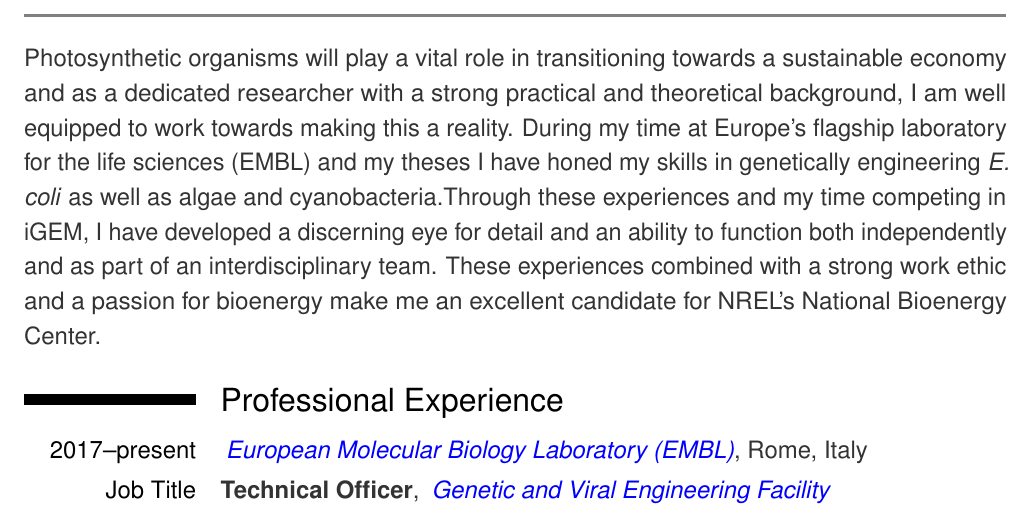
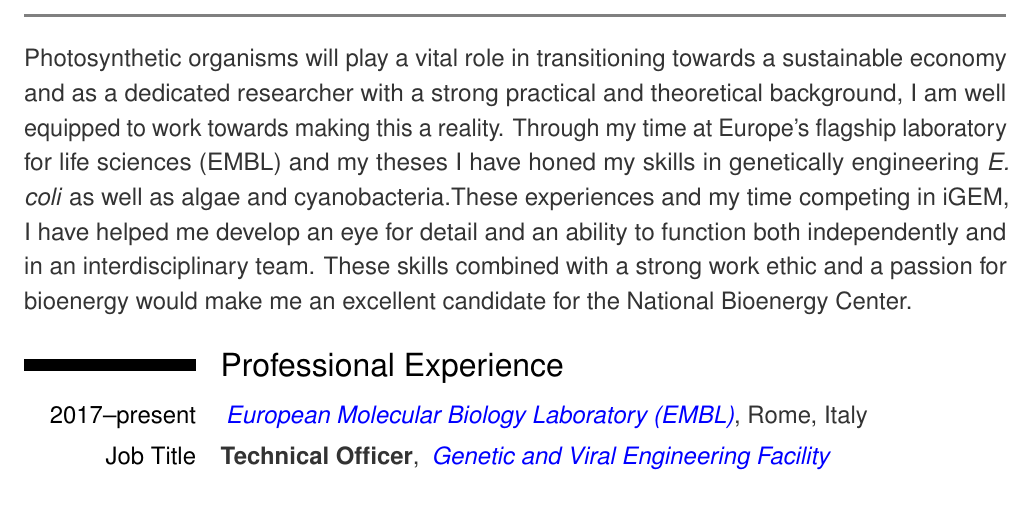
Before and after one commit to tb14/Beda-CV-and-Cover-Letter, a LaTeX CV (NREL/Rabea-Resume-NREL.tex): part of page 1 of 3, cut so that both start at the same text. Compiled offline with pdfLaTeX.

Commit message:
CV draft 4- TB Edits
minor revision to first paragraph

```diff
--- a/NREL/Rabea-Resume-NREL.tex
+++ b/NREL/Rabea-Resume-NREL.tex
@@ -127,9 +127,9 @@
 \begin{spacing}{1.2}
 \color{dark-gray}{
 Photosynthetic organisms will play a vital role in transitioning towards a sustainable economy and as a dedicated researcher with a strong practical and theoretical background, I am well equipped to work towards making this a reality.
-During my time at Europe's flagship laboratory for the life sciences (EMBL) and my theses I have honed my skills in genetically engineering  \textit{E. coli} as well as algae and cyanobacteria.%
-Through these experiences and my time competing in iGEM, I have developed a discerning eye for detail and an ability to function both independently and as part of an interdisciplinary team. %
-These experiences combined with a strong work ethic and a passion for bioenergy make me an excellent candidate for NREL's National Bioenergy Center.
+Through my time at Europe's flagship laboratory for life sciences (EMBL) and my theses I have honed my skills in genetically engineering  \textit{E. coli} as well as algae and cyanobacteria.%
+These experiences and my time competing in iGEM, I have helped me develop an eye for detail and an ability to function both independently and in an interdisciplinary team. %
+These skills combined with a strong work ethic and a passion for bioenergy  would make me an excellent candidate for the National Bioenergy Center.
 %		Thomas: What part of the NBC does he work in?
 }
 %
```
